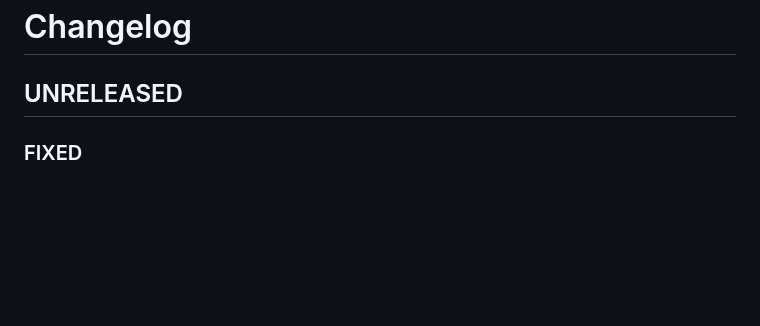
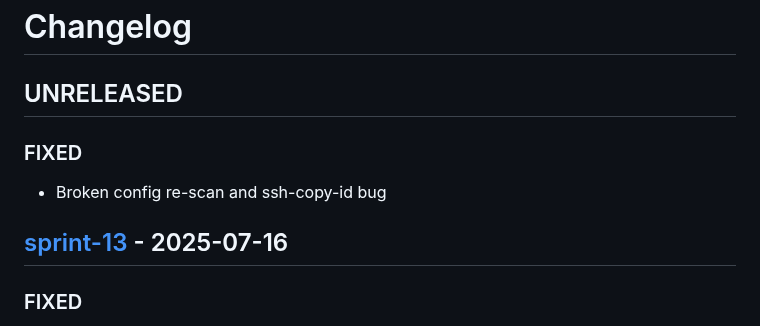
Before and after one commit to e-m-b-a/embark, a Markdown page: CHANGELOG.md, the part around the change. Drawn GitHub-style; blank space fills up the shorter version.

Commit message:
add changelog entry
Signed-off-by: ashiven <nevisha@pm.me>

```diff
--- a/CHANGELOG.md
+++ b/CHANGELOG.md
@@ -1,6 +1,12 @@
 # Changelog
 
 ## UNRELEASED
+
+### FIXED
+
+- Broken config re-scan and ssh-copy-id bug
+
+## [sprint-13](https://github.com/amosproj/amos2025ss01-embark/releases/tag/sprint-13-release) - 2025-07-16
 
 ### FIXED
 
```
